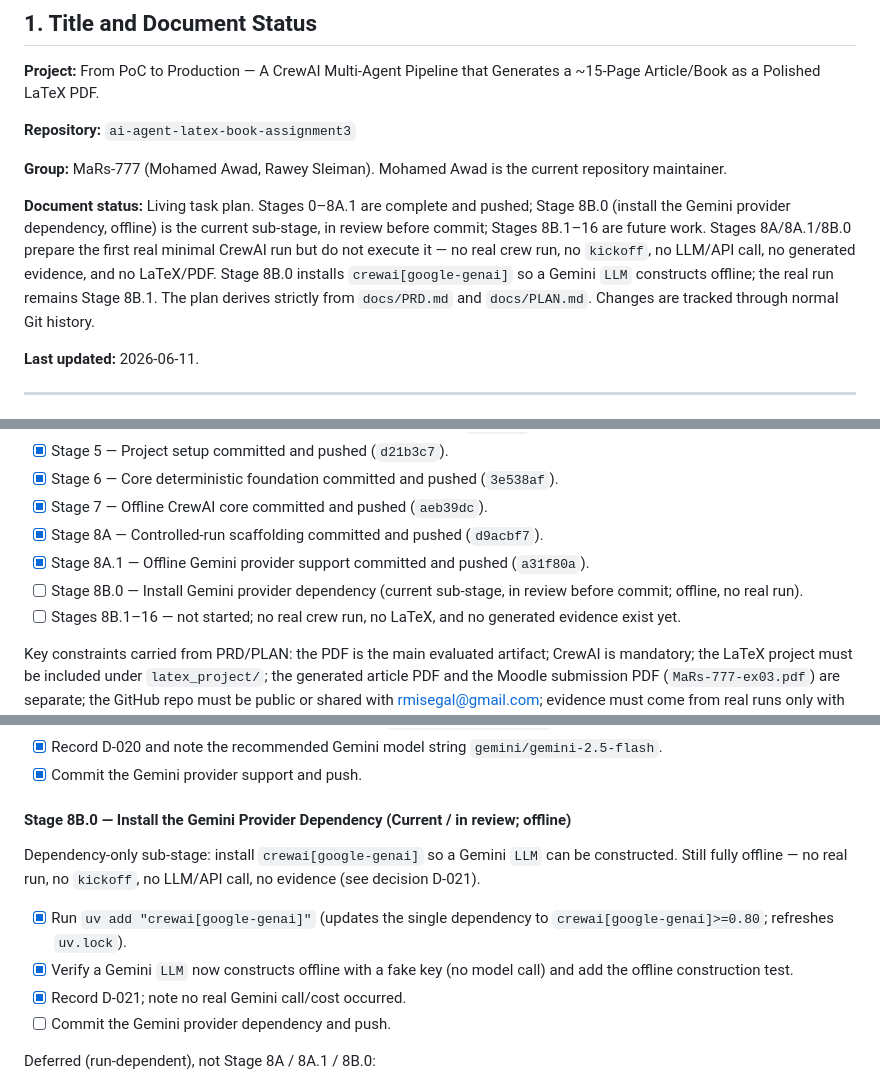
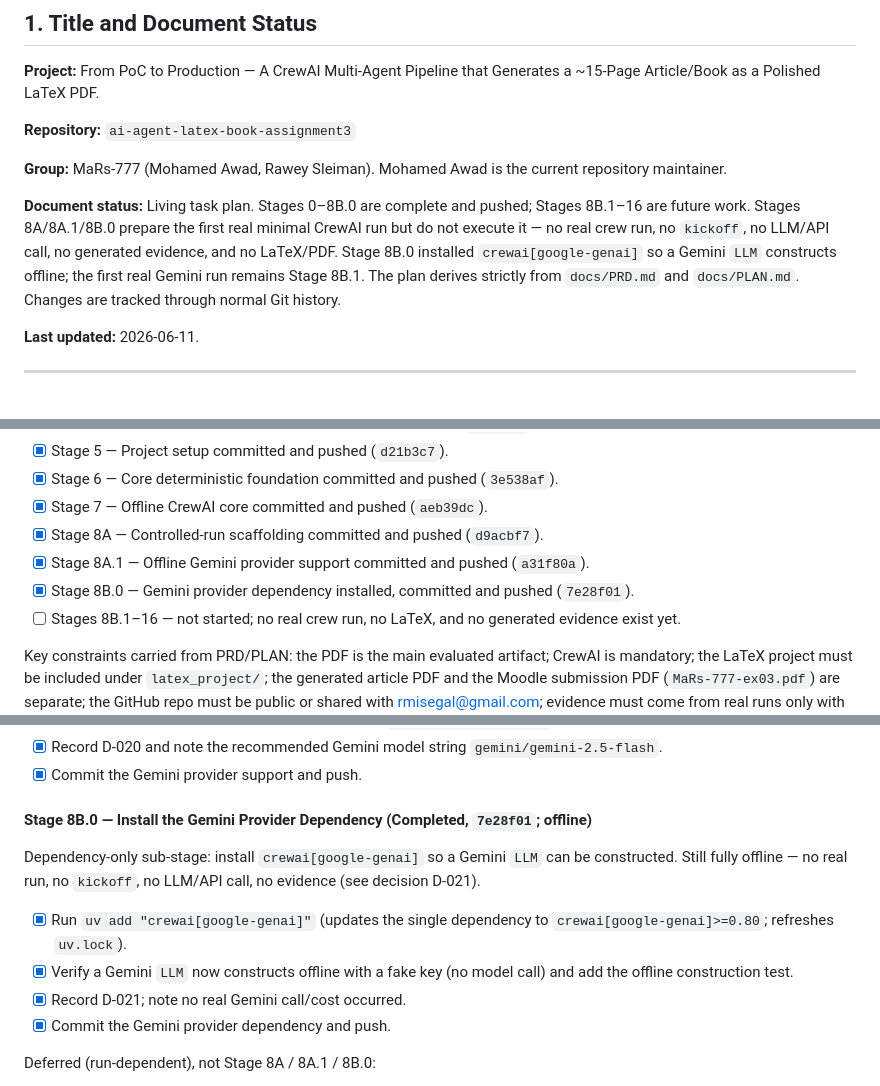
Before and after one commit to mohammedawad99/ai-agent-latex-book-assignment3, a Markdown page: docs/TODO.md, 3 parts joined by grey strips. Rendered like a GitHub page.

Commit message:
Update documentation after Gemini dependency setup

```diff
--- a/docs/TODO.md
+++ b/docs/TODO.md
@@ -8,7 +8,7 @@
 
 **Group:** MaRs-777 (Mohamed Awad, Rawey Sleiman). Mohamed Awad is the current repository maintainer.
 
-**Document status:** Living task plan. Stages 0–8A.1 are complete and pushed; Stage 8B.0 (install the Gemini provider dependency, offline) is the current sub-stage, in review before commit; Stages 8B.1–16 are future work. Stages 8A/8A.1/8B.0 prepare the first real minimal CrewAI run but do not execute it — no real crew run, no `kickoff`, no LLM/API call, no generated evidence, and no LaTeX/PDF. Stage 8B.0 installs `crewai[google-genai]` so a Gemini `LLM` constructs offline; the real run remains Stage 8B.1. The plan derives strictly from `docs/PRD.md` and `docs/PLAN.md`. Changes are tracked through normal Git history.
+**Document status:** Living task plan. Stages 0–8B.0 are complete and pushed; Stages 8B.1–16 are future work. Stages 8A/8A.1/8B.0 prepare the first real minimal CrewAI run but do not execute it — no real crew run, no `kickoff`, no LLM/API call, no generated evidence, and no LaTeX/PDF. Stage 8B.0 installed `crewai[google-genai]` so a Gemini `LLM` constructs offline; the first real Gemini run remains Stage 8B.1. The plan derives strictly from `docs/PRD.md` and `docs/PLAN.md`. Changes are tracked through normal Git history.
 
 **Last updated:** 2026-06-11.
 
@@ -26,7 +26,7 @@
 - [x] Stage 7 — Offline CrewAI core committed and pushed (`aeb39dc`).
 - [x] Stage 8A — Controlled-run scaffolding committed and pushed (`d9acbf7`).
 - [x] Stage 8A.1 — Offline Gemini provider support committed and pushed (`a31f80a`).
-- [ ] Stage 8B.0 — Install Gemini provider dependency (current sub-stage, in review before commit; offline, no real run).
+- [x] Stage 8B.0 — Gemini provider dependency installed, committed and pushed (`7e28f01`).
 - [ ] Stages 8B.1–16 — not started; no real crew run, no LaTeX, and no generated evidence exist yet.
 
 Key constraints carried from PRD/PLAN: the PDF is the main evaluated artifact; CrewAI is mandatory; the LaTeX project must be included under `latex_project/`; the generated article PDF and the Moodle submission PDF (`MaRs-777-ex03.pdf`) are separate; the GitHub repo must be public or shared with rmisegal@gmail.com; evidence must come from real runs only with no fabrication; no overclaiming of production readiness; Python files stay short and maintainable; every important claim eventually points to evidence; commit history stays incremental and meaningful.
@@ -226,7 +226,7 @@ and no dependency added (see decision D-020).
 - [x] Record D-020 and note the recommended Gemini model string `gemini/gemini-2.5-flash`.
 - [x] Commit the Gemini provider support and push.
 
-#### Stage 8B.0 — Install the Gemini Provider Dependency (Current / in review; offline)
+#### Stage 8B.0 — Install the Gemini Provider Dependency (Completed, `7e28f01`; offline)
 
 Dependency-only sub-stage: install `crewai[google-genai]` so a Gemini `LLM` can be
 constructed. Still fully offline — no real run, no `kickoff`, no LLM/API call, no
@@ -235,7 +235,7 @@ evidence (see decision D-021).
 - [x] Run `uv add "crewai[google-genai]"` (updates the single dependency to `crewai[google-genai]>=0.80`; refreshes `uv.lock`).
 - [x] Verify a Gemini `LLM` now constructs offline with a fake key (no model call) and add the offline construction test.
 - [x] Record D-021; note no real Gemini call/cost occurred.
-- [ ] Commit the Gemini provider dependency and push.
+- [x] Commit the Gemini provider dependency and push.
 
 Deferred (run-dependent), not Stage 8A / 8A.1 / 8B.0:
 
```
Also changed, not shown: docs/PROMPTS.md (+1 -1 lines).
